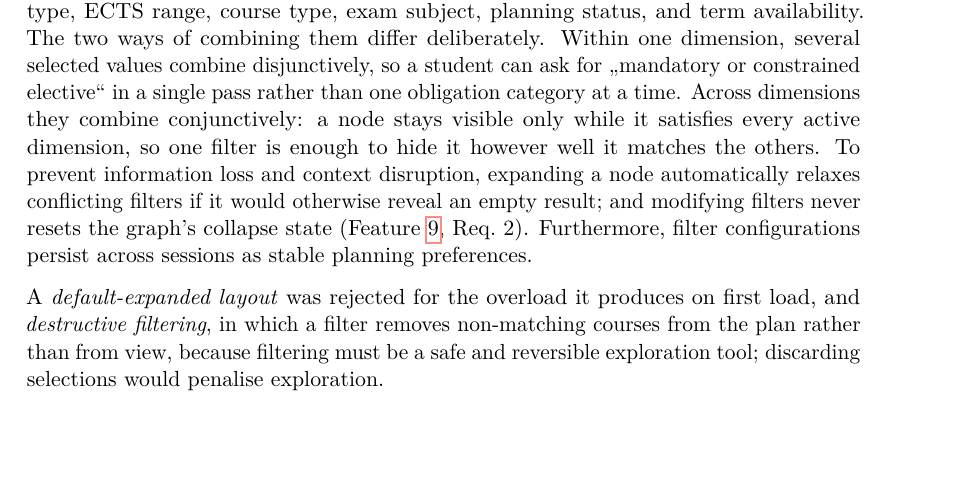
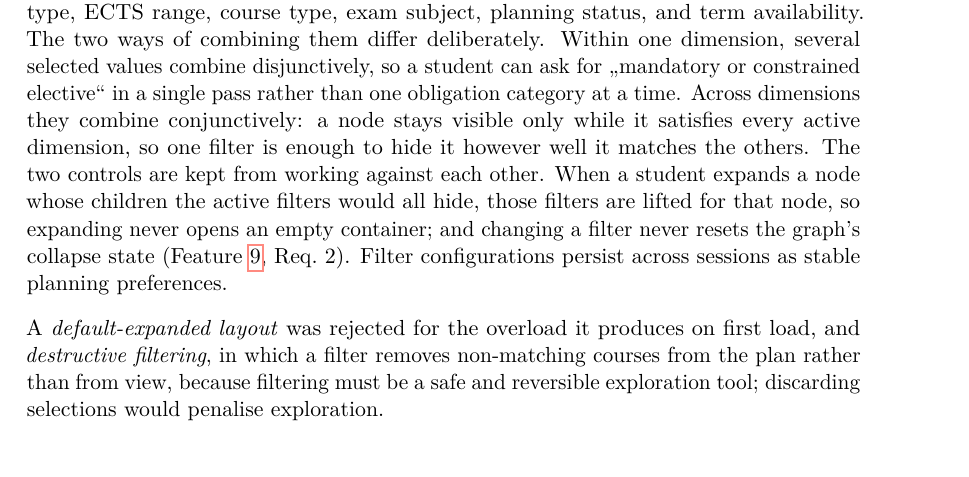
Before and after one commit to morischumacher/Diploma_Thesis, a LaTeX thesis (main.tex, which reads chapters/design.tex): part of page 71 of 205, cut so that both start at the same text, the shorter picture padded with empty space. Compiled offline with pdfLaTeX.

Commit message:
Ch6: say plainly what filter relaxation does on expand
The sentence the supervisor marked as unclear (SR p.21) packed two
different rules into one clause and named neither actor. It now states
the case it covers, a node whose children every active filter would
hide, and the consequence, that expanding never opens an empty
container. No behaviour changed.

Co-Authored-By: Claude Opus 5 <noreply@anthropic.com>
Claude-Session: https://claude.ai/code/session_01MLUFGCVLTdE5xbPVnNzfiY

```diff
--- a/chapters/design.tex
+++ b/chapters/design.tex
@@ -821,7 +821,7 @@ A fully expanded 120-ECTS Master programme contains well over 100 nodes simultan
 To address density, each exam subject and module node is individually collapsible. The default state on first load is fully collapsed to the exam-subject level to allow exploration. Collapse state persists across sessions; when collapsed, the module body is replaced by a structural placeholder of identical dimensions to prevent layout reflow. Three batch presets (\emph{Collapse all}, \emph{Expand all}, and \emph{Restore my layout}) provide single-action control over overall density.
 
 To complement structural folding, graph filtering operates as a purely visual, reversible layer that never alters planning data. It spans six independent dimensions: obligation type, ECTS range, course type, exam subject, planning status, and term availability. The two ways of combining them differ deliberately. Within one dimension, several selected values combine disjunctively, so a student can ask for \enquote{mandatory or constrained elective} in a single pass rather than one obligation category at a time. Across dimensions they combine conjunctively: a node stays visible only while it satisfies every active dimension, so one filter is enough to hide it however well it matches the others.
-To prevent information loss and context disruption, expanding a node automatically relaxes conflicting filters if it would otherwise reveal an empty result; and modifying filters never resets the graph's collapse state (Feature~\ref{feat:009}, Req.~2). Furthermore, filter configurations persist across sessions as stable planning preferences.
+The two controls are kept from working against each other. When a student expands a node whose children the active filters would all hide, those filters are lifted for that node, so expanding never opens an empty container; and changing a filter never resets the graph's collapse state (Feature~\ref{feat:009}, Req.~2). Filter configurations persist across sessions as stable planning preferences.
 
 A \emph{default-expanded layout} was rejected for the overload it produces on first load, and \emph{destructive filtering}, in which a filter removes non-matching courses from the plan rather than from view, because filtering must be a safe and reversible exploration tool; discarding selections would penalise exploration.
 
```
